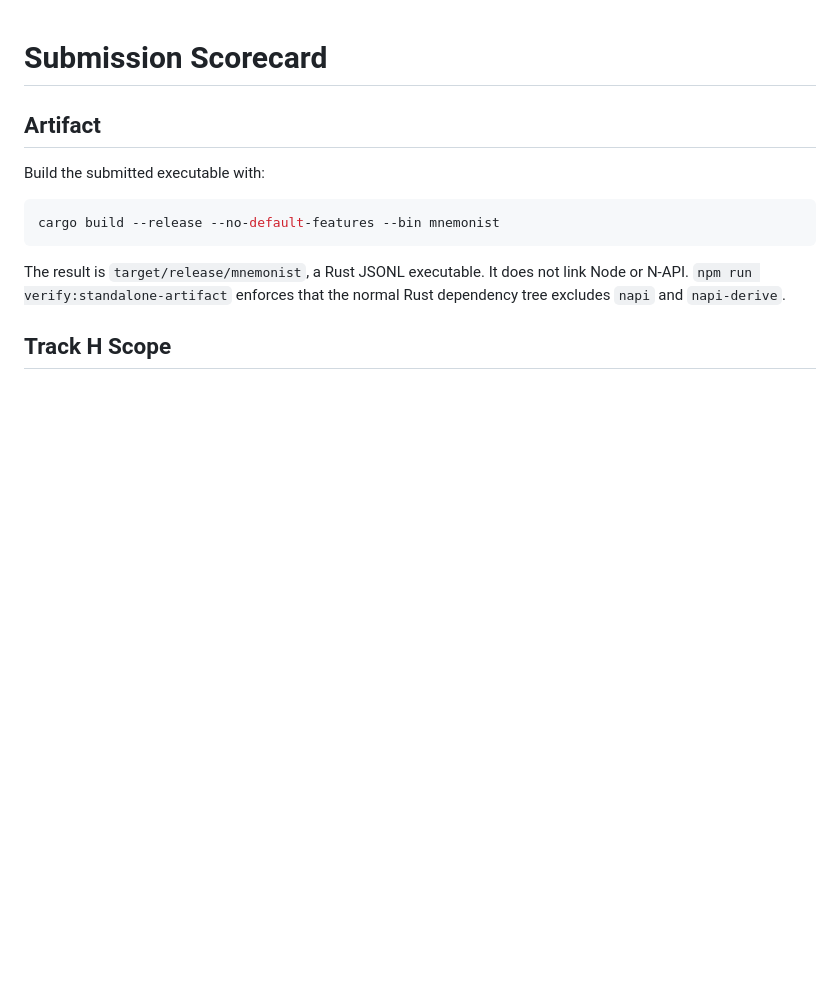
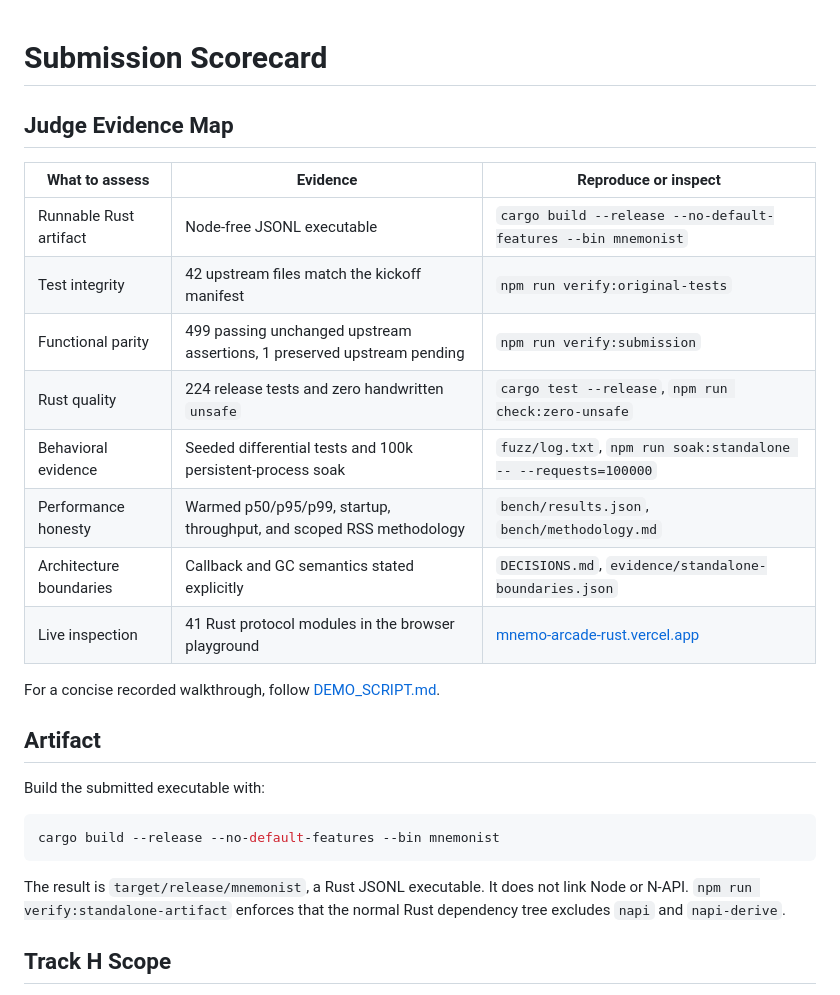
Before and after one commit to bhavyakeerthi3/mnemonist-rs, a Markdown page: SUBMISSION.md, the part around the change. GitHub-like rendering; blank space fills up the shorter version.

```diff
--- a/SUBMISSION.md
+++ b/SUBMISSION.md
@@ -1,4 +1,19 @@
 # Submission Scorecard
+
+## Judge Evidence Map
+
+| What to assess | Evidence | Reproduce or inspect |
+| --- | --- | --- |
+| Runnable Rust artifact | Node-free JSONL executable | `cargo build --release --no-default-features --bin mnemonist` |
+| Test integrity | 42 upstream files match the kickoff manifest | `npm run verify:original-tests` |
+| Functional parity | 499 passing unchanged upstream assertions, 1 preserved upstream pending | `npm run verify:submission` |
+| Rust quality | 224 release tests and zero handwritten `unsafe` | `cargo test --release`, `npm run check:zero-unsafe` |
+| Behavioral evidence | Seeded differential tests and 100k persistent-process soak | `fuzz/log.txt`, `npm run soak:standalone -- --requests=100000` |
+| Performance honesty | Warmed p50/p95/p99, startup, throughput, and scoped RSS methodology | `bench/results.json`, `bench/methodology.md` |
+| Architecture boundaries | Callback and GC semantics stated explicitly | `DECISIONS.md`, `evidence/standalone-boundaries.json` |
+| Live inspection | 41 Rust protocol modules in the browser playground | [mnemo-arcade-rust.vercel.app](https://mnemo-arcade-rust.vercel.app) |
+
+For a concise recorded walkthrough, follow [DEMO_SCRIPT.md](DEMO_SCRIPT.md).
 
 ## Artifact
 
```
Also changed, not shown: DEMO_SCRIPT.md (added, +104 -0 lines), README.md (+2 -1 lines).
